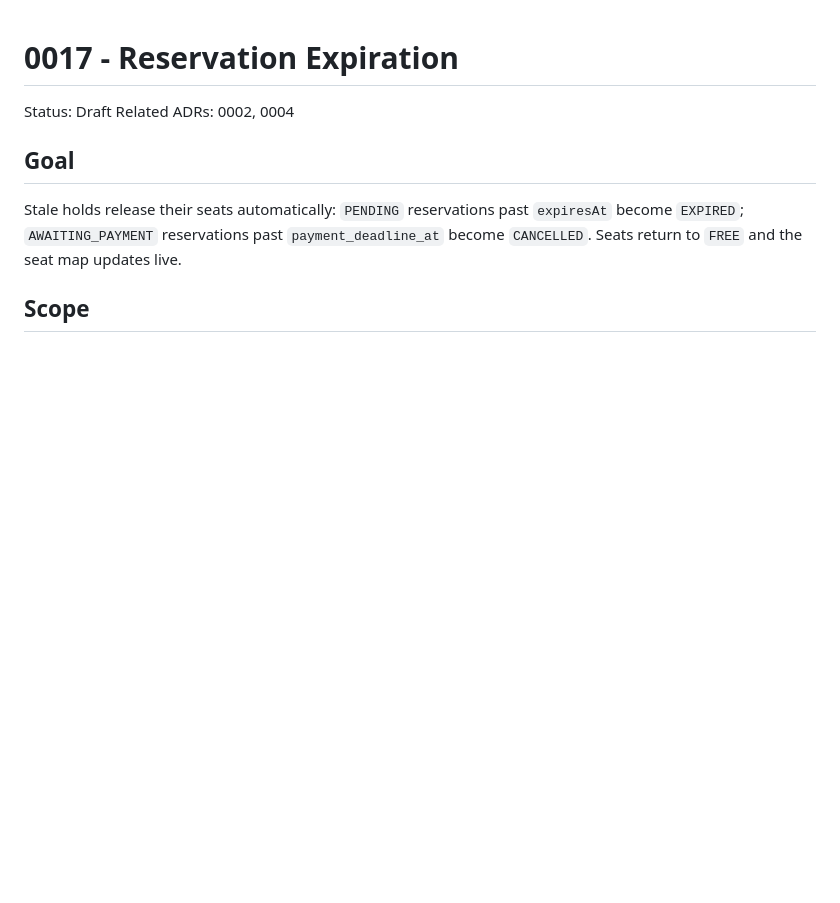
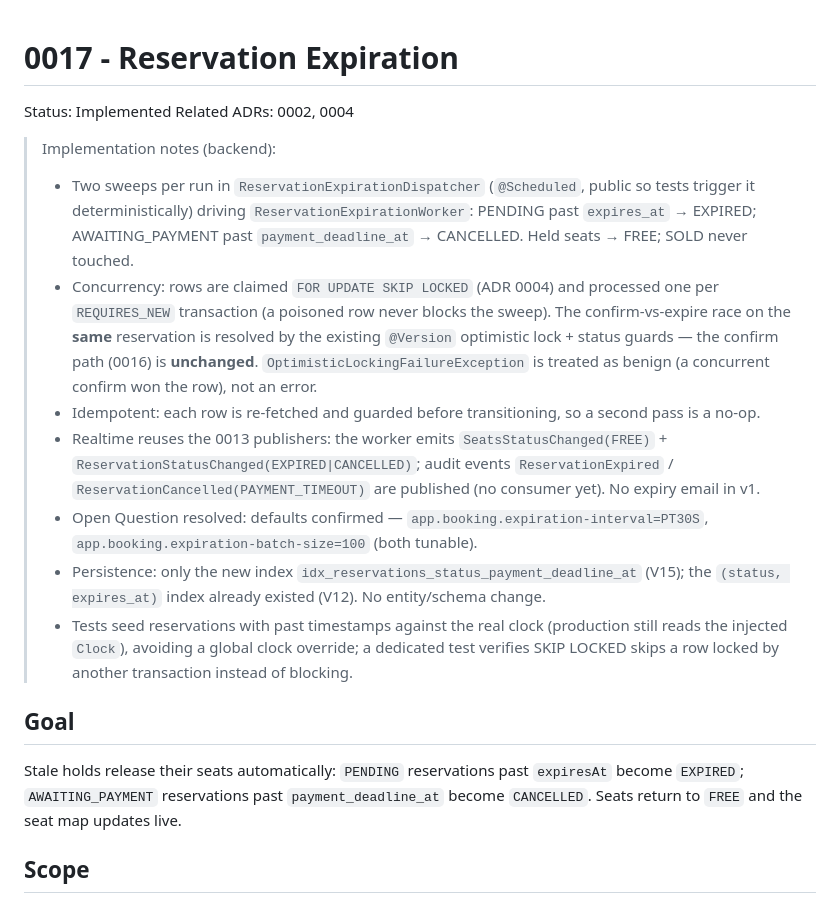
Before and after one commit to fkazeredo/fkmovie-sdd, a Markdown page: docs/specs/0017-reservation-expiration.md, the part around the change. Rendered like a GitHub page; blank space fills up the shorter version.

Commit message:
docs: mark spec 0017 implemented; record decisions
Two-sweep scheduled job; @Version + state guards resolve confirm-vs-expire
(confirm path unchanged); FOR UPDATE SKIP LOCKED, one reservation per
transaction; realtime reuses the 0013 publishers; ReservationExpired /
ReservationCancelled(PAYMENT_TIMEOUT) audit events; no expiry email in v1;
defaults 30s / batch 100; only new index is V15 (status, payment_deadline_at).

Co-Authored-By: Claude Opus 4.8 <noreply@anthropic.com>

```diff
--- a/docs/specs/0017-reservation-expiration.md
+++ b/docs/specs/0017-reservation-expiration.md
@@ -1,7 +1,28 @@
 # 0017 - Reservation Expiration
 
-Status: Draft
+Status: Implemented
 Related ADRs: 0002, 0004
+
+> Implementation notes (backend):
+> - Two sweeps per run in `ReservationExpirationDispatcher` (`@Scheduled`, public so tests trigger it
+>   deterministically) driving `ReservationExpirationWorker`: PENDING past `expires_at` → EXPIRED;
+>   AWAITING_PAYMENT past `payment_deadline_at` → CANCELLED. Held seats → FREE; SOLD never touched.
+> - Concurrency: rows are claimed `FOR UPDATE SKIP LOCKED` (ADR 0004) and processed one per
+>   `REQUIRES_NEW` transaction (a poisoned row never blocks the sweep). The confirm-vs-expire race on
+>   the **same** reservation is resolved by the existing `@Version` optimistic lock + status guards —
+>   the confirm path (0016) is **unchanged**. `OptimisticLockingFailureException` is treated as benign
+>   (a concurrent confirm won the row), not an error.
+> - Idempotent: each row is re-fetched and guarded before transitioning, so a second pass is a no-op.
+> - Realtime reuses the 0013 publishers: the worker emits `SeatsStatusChanged(FREE)` +
+>   `ReservationStatusChanged(EXPIRED|CANCELLED)`; audit events `ReservationExpired` /
+>   `ReservationCancelled(PAYMENT_TIMEOUT)` are published (no consumer yet). No expiry email in v1.
+> - Open Question resolved: defaults confirmed — `app.booking.expiration-interval=PT30S`,
+>   `app.booking.expiration-batch-size=100` (both tunable).
+> - Persistence: only the new index `idx_reservations_status_payment_deadline_at` (V15); the
+>   `(status, expires_at)` index already existed (V12). No entity/schema change.
+> - Tests seed reservations with past timestamps against the real clock (production still reads the
+>   injected `Clock`), avoiding a global clock override; a dedicated test verifies SKIP LOCKED skips a
+>   row locked by another transaction instead of blocking.
 
 ## Goal
 
```
